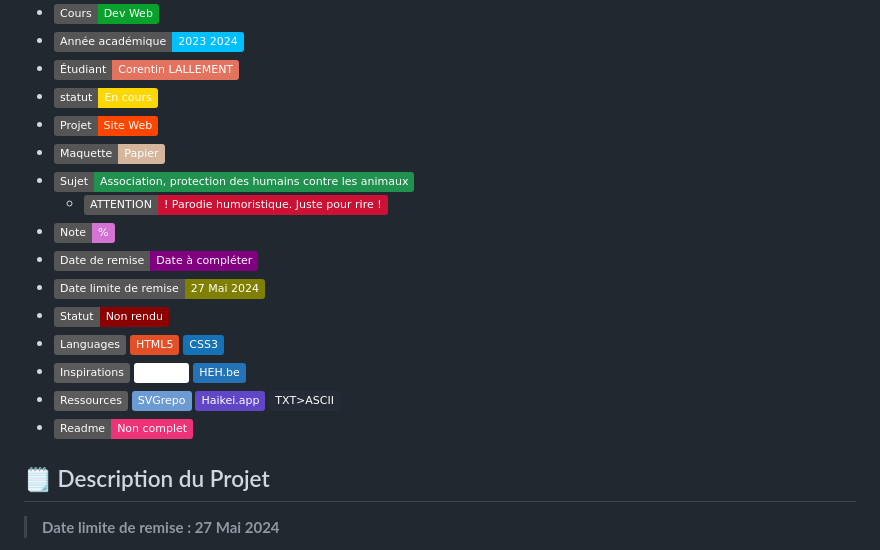
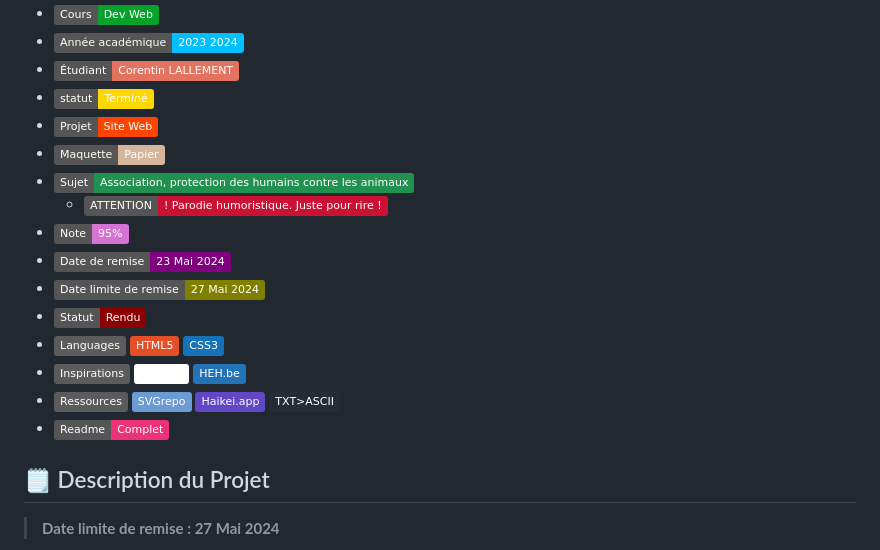
Before and after one commit to CorentinL5/WebSite-project-DevWEB-HEHB1Q2, a Markdown page: README.md, the part around the change. Drawn GitHub-style; folded sections open; badges without logos.

Commit message:
Update README.md
|-> Should be the last commit

```diff
--- a/README.md
+++ b/README.md
@@ -11,7 +11,7 @@
 		<li><a href="https://www.w3schools.com/whatis/"><img src="https://img.shields.io/badge/Cours-Dev%20Web-08A12C.svg" alt="Développement Web"></a></li>
 		<li><a href="https://pbs.twimg.com/media/GC7MiEIWoAAiJPV?format=jpg&name=medium"><img src="https://img.shields.io/badge/Année%20académique-2023%202024-00BFFF.svg" alt="2023-2024"></a></li>
 		<li><a href="https://github.com/CorentinL5"><img src="https://img.shields.io/badge/Étudiant-Corentin%20LALLEMENT-E3735E.svg" alt="Corentin LALLEMENT"></a></li>
-		<li><a href="#"><img src="https://img.shields.io/badge/statut-En%20cours-FFD700.svg" alt="En cours"></a></li>
+		<li><a href="#"><img src="https://img.shields.io/badge/statut-Terminé-FFD700.svg" alt="Terminé"></a></li>
 		<li><a href="https://corentinl5.github.io/WebSite-project-DevWEB-HEHB1Q2/SiteWeb-L.Corentin-240314/"><img src="https://img.shields.io/badge/Projet-Site%20Web-FF4500.svg" alt="Site Web"></a></li>
 		<li><a href="SiteWeb-L.Corentin-240314/assets/maquettes/"><img src="https://img.shields.io/badge/Maquette-Papier-d5b59c.svg" alt="Maquette Papier"></a>
 		<li><a href="#"><img src="https://img.shields.io/badge/Sujet-Association%2C%20protection%20des%20humains%20contre%20les%20animaux-219150.svg" alt="Association, protection des humains contre animaux"></a>
@@ -19,10 +19,10 @@
 				<li><a href="#"><img src="https://img.shields.io/badge/ATTENTION-%21%20Parodie%20humoristique.%20Juste%20pour%20rire%20%21-cc1234.svg" alt="! Parodie humoristique. Juste pour rire !"></a></li>
 			</ul>
 		</li>
-		<li><a href="#"><img src="https://img.shields.io/badge/Note-%25-D473D4.svg" alt="%"></a></li>
-		<li><a href="#"><img src="https://img.shields.io/badge/Date%20de%20remise-Date%20à%20compléter-800080.svg" alt="Date à compléter"></a></li>
-		<li><a href="#"><img src="https://img.shields.io/badge/Date%20limite%20de%20remise-27%20Mai%202024-808000.svg" alt="Date à compléter"></a></li>
-		<li><a href="#"><img src="https://img.shields.io/badge/Statut-Non%20rendu-8B0000.svg" alt="Non rendu"></a></li>
+		<li><a href="#"><img src="https://img.shields.io/badge/Note-95%25-D473D4.svg" alt="95%"></a></li>
+		<li><a href="#"><img src="https://img.shields.io/badge/Date%20de%20remise-23%20Mai%202024-800080.svg" alt="23 mai 2024"></a></li>
+		<li><a href="#"><img src="https://img.shields.io/badge/Date%20limite%20de%20remise-27%20Mai%202024-808000.svg" alt="27 mai 2024"></a></li>
+		<li><a href="#"><img src="https://img.shields.io/badge/Statut-Rendu-8B0000.svg" alt="Rendu"></a></li>
 		<li><a href="https://fr.wikipedia.org/wiki/Langage_de_programmation"><img src="https://img.shields.io/badge/Languages-5B5B5B.svg" alt="Languages"></a>
 		<a href="https://www.w3schools.com/html/"><img src="https://img.shields.io/badge/HTML5-E34F26.svg" alt="HTML5"></a>
 		<a href="https://www.w3schools.com/css/"><img src="https://img.shields.io/badge/CSS3-1572B6.svg" alt="CSS3"></a></li>
@@ -33,7 +33,7 @@
 		<a href="https://www.svgrepo.com/"><img src="https://img.shields.io/badge/SVGrepo-6B9BD2.svg" alt="SVGrepo"></a>
 		<a href="https://app.haikei.app/"><img src="https://img.shields.io/badge/Haikei.app-6147C6.svg" alt="Haikei.app"></a>
 		<a href="https://patorjk.com/software/taag/"><img src="https://img.shields.io/badge/TXT%3EASCII-262B38.svg" alt="TXT>ASCII"></a></li>
-		<li><a href="README.md"><img src="https://img.shields.io/badge/Readme-Non%20complet-ED3278.svg" alt="Inachevé"></a></li>
+		<li><a href="README.md"><img src="https://img.shields.io/badge/Readme-Complet-ED3278.svg" alt="achevé"></a></li>
 	</ul>
 </details>
 
```
